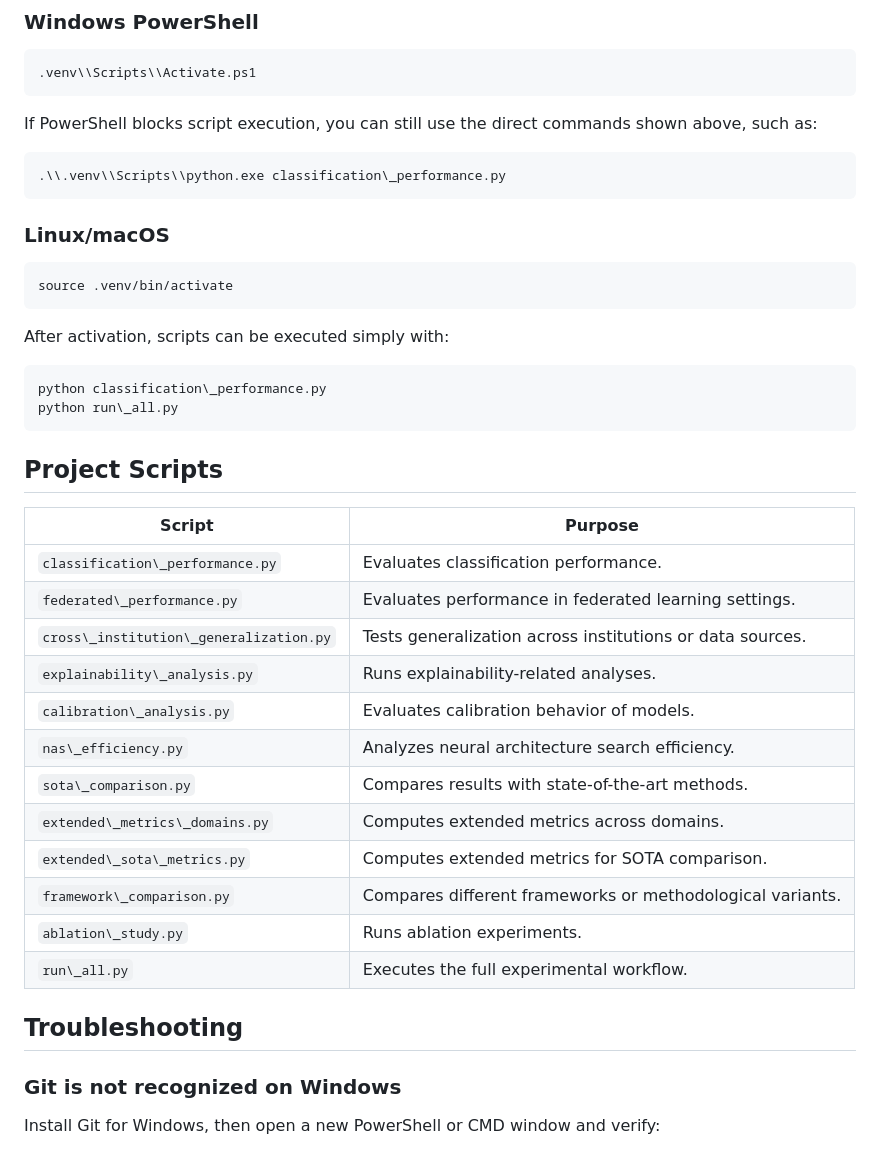
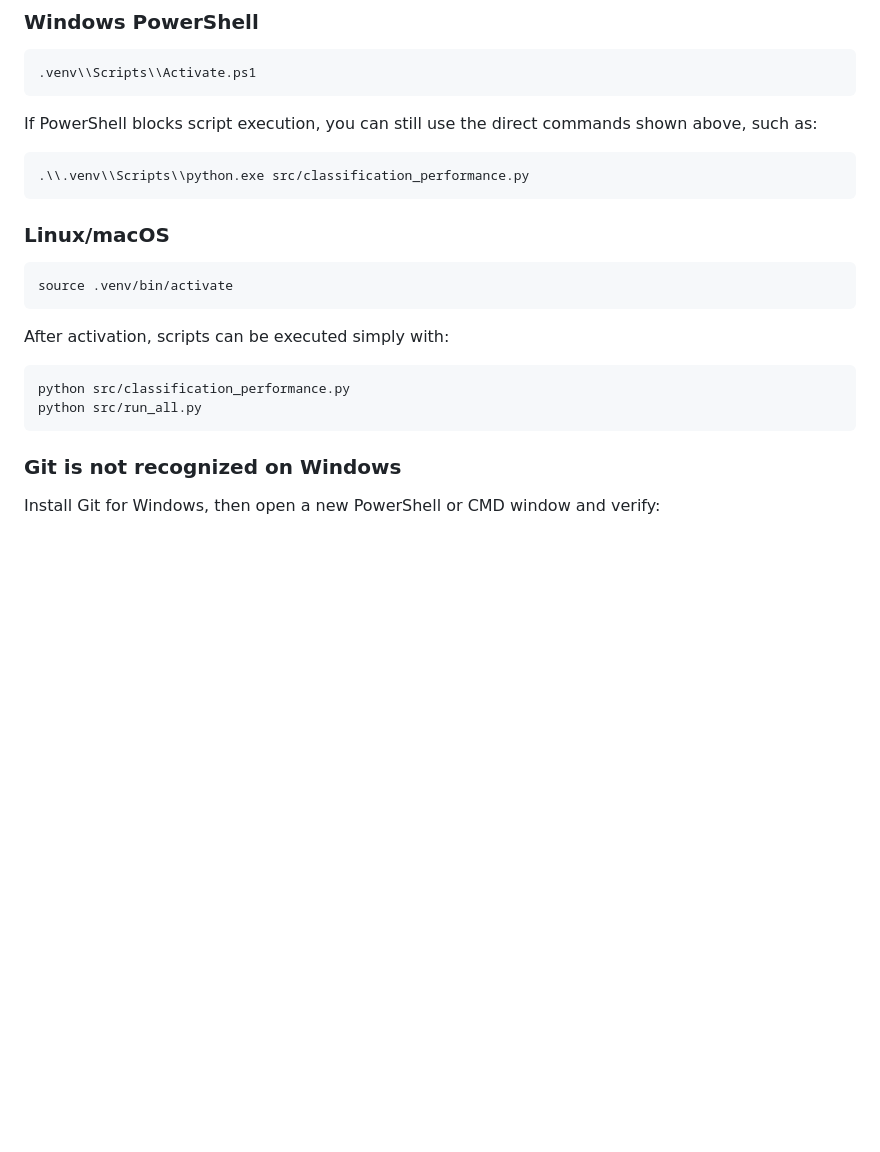
Before and after one commit to fortunab/Els, a Markdown page: README(3) (2).md, the part around one of its changes. Drawn GitHub-style; blank space fills up the shorter version.

````diff
--- a/README(3) (2).md
+++ b/README(3) (2).md
@@ -110,7 +110,7 @@ Instead of calling the virtual environment Python directly every time, you can a
 If PowerShell blocks script execution, you can still use the direct commands shown above, such as:
 
 ```powershell
-.\\.venv\\Scripts\\python.exe classification\_performance.py
+.\\.venv\\Scripts\\python.exe src/classification_performance.py
 ```
 
 ### Linux/macOS
@@ -122,28 +122,9 @@ source .venv/bin/activate
 After activation, scripts can be executed simply with:
 
 ```bash
-python classification\_performance.py
-python run\_all.py
+python src/classification_performance.py
+python src/run_all.py
 ```
-
-## Project Scripts
-
-|Script|Purpose|
-|-|-|
-|`classification\_performance.py`|Evaluates classification performance.|
-|`federated\_performance.py`|Evaluates performance in federated learning settings.|
-|`cross\_institution\_generalization.py`|Tests generalization across institutions or data sources.|
-|`explainability\_analysis.py`|Runs explainability-related analyses.|
-|`calibration\_analysis.py`|Evaluates calibration behavior of models.|
-|`nas\_efficiency.py`|Analyzes neural architecture search efficiency.|
-|`sota\_comparison.py`|Compares results with state-of-the-art methods.|
-|`extended\_metrics\_domains.py`|Computes extended metrics across domains.|
-|`extended\_sota\_metrics.py`|Computes extended metrics for SOTA comparison.|
-|`framework\_comparison.py`|Compares different frameworks or methodological variants.|
-|`ablation\_study.py`|Runs ablation experiments.|
-|`run\_all.py`|Executes the full experimental workflow.|
-
-## Troubleshooting
 
 ### Git is not recognized on Windows
 
````
Also changed, not shown: other parts of README(3) (2).md (+26 -34 lines).
